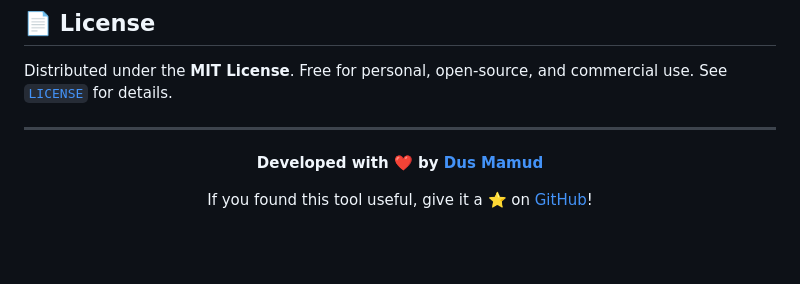
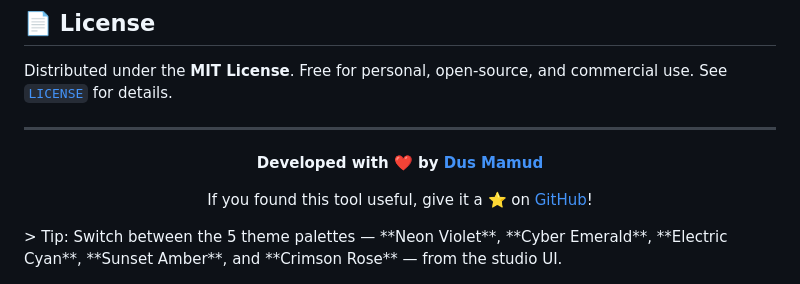
Before and after one commit to dusmamud/music-metadata-editor, a Markdown page: README.md, the part around the change. Rendered like a GitHub page; blank space fills up the shorter version.

Commit message:
docs: list the five theme palettes

```diff
--- a/README.md
+++ b/README.md
@@ -247,3 +247,4 @@ Distributed under the **MIT License**. Free for personal, open-source, and comme
 If you found this tool useful, give it a ⭐️ on [GitHub](https://github.com/dusmamud/music-metadata-editor)!
 
 </div>
+> Tip: Switch between the 5 theme palettes — **Neon Violet**, **Cyber Emerald**, **Electric Cyan**, **Sunset Amber**, and **Crimson Rose** — from the studio UI.
```
